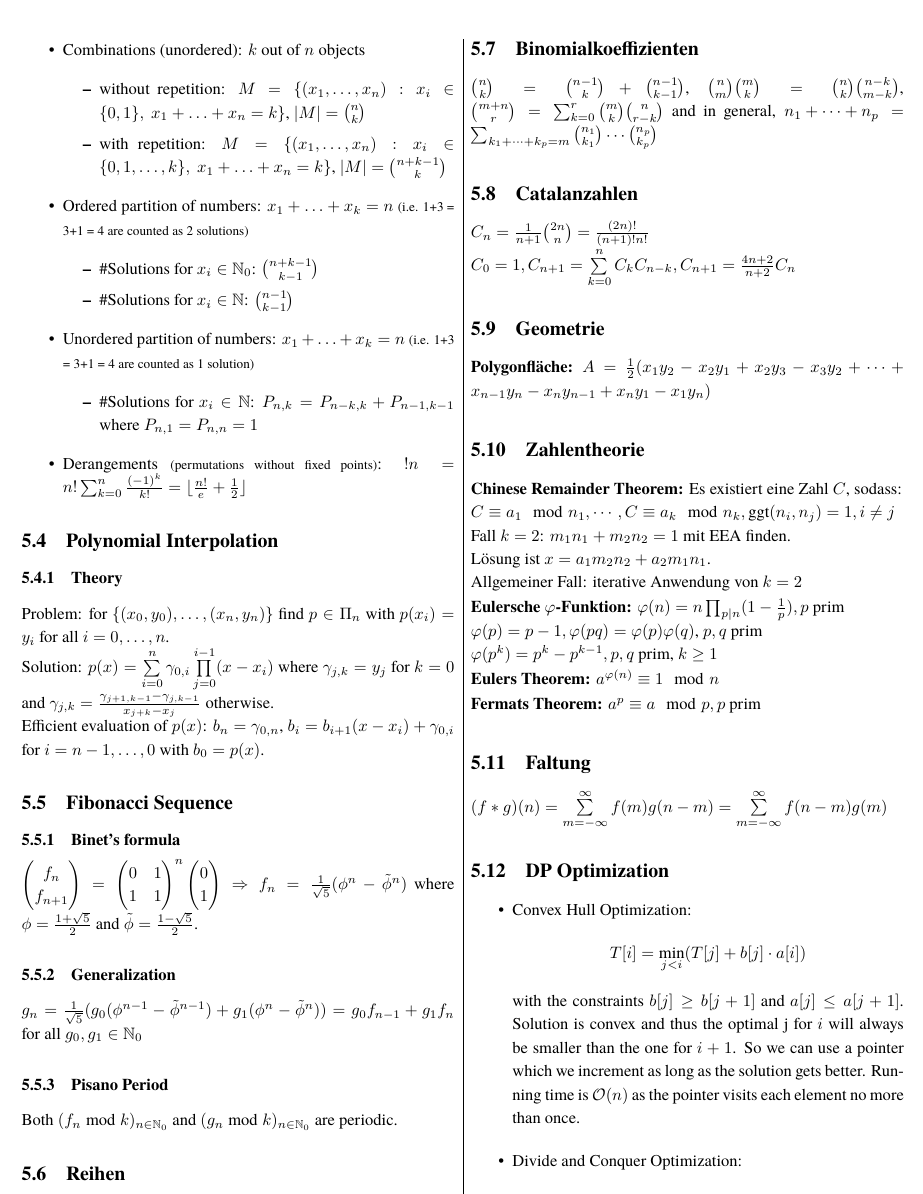
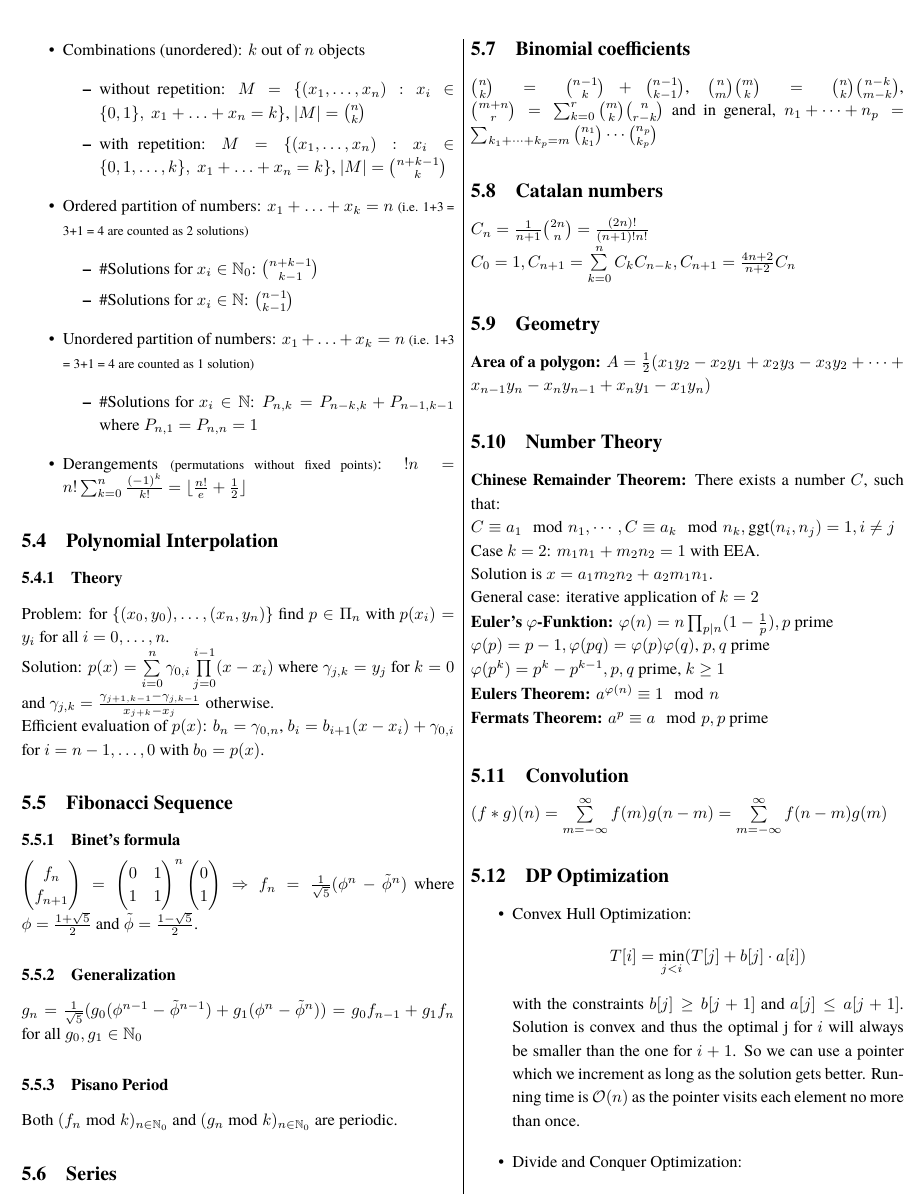
Before and after one commit to mwien/tcr, a LaTeX document (tcr_main.tex): part of page 14 of 25, cut so that both start at the same text. The pictures show the PDF file tcr_main.pdf that the author committed with the source.

Commit message:
some fixes

```diff
--- a/tcr_main.tex
+++ b/tcr_main.tex
@@ -221,7 +221,7 @@ $
 \sum\limits_{i=0}^{n}ic^i=\frac{nc^{n+2}-(n+1)c^{n+1}+c}{(c-1)^2}, c\neq 1, \sum\limits_{i=0}^{\infty}ic^i=\frac{c}{(1-c)^2}, |c|<1
 $
 
-\subsection{Binomialkoeffizienten}
+\subsection{Binomial coefficients}
 $
 {n \choose k} = {n-1 \choose k} + {n-1 \choose k-1}
 $,
@@ -243,22 +243,22 @@ $
 C_0=1, C_{n+1}=\sum\limits_{k=0}^{n}C_kC_{n-k}, C_{n+1}=\frac{4n+2}{n+2}C_n
 $
 
-\subsection{Geometrie}
-\textbf{Polygonfläche:} $A=\frac{1}{2}(x_1y_2-x_2y_1+x_2y_3-x_3y_2+\dots+x_{n-1}y_n-x_ny_{n-1}+x_ny_1-x_1y_n)$
+\subsection{Geometry}
+\textbf{Area of a polygon:} $A=\frac{1}{2}(x_1y_2-x_2y_1+x_2y_3-x_3y_2+\dots+x_{n-1}y_n-x_ny_{n-1}+x_ny_1-x_1y_n)$
 
 
-\subsection{Zahlentheorie}
-\textbf{Chinese Remainder Theorem:} Es existiert eine Zahl $C$, sodass:\\
+\subsection{Number Theory}
+\textbf{Chinese Remainder Theorem:} There exists a number $C$, such that:\\
 $
 C\equiv a_1\mod n_1,\cdots, C\equiv a_k\mod n_k, \mathrm{ggt}(n_i,n_j)=1,i\neq j
 $\\
-Fall $k=2$: $m_1n_1+m_2n_2=1$ mit EEA finden.\\
-Lösung ist $x=a_1m_2n_2+a_2m_1n_1$.\\
-Allgemeiner Fall: iterative Anwendung von $k=2$
+Case $k=2$: $m_1n_1+m_2n_2=1$ with EEA.\\
+Solution is $x=a_1m_2n_2+a_2m_1n_1$.\\
+General case: iterative application of $k=2$
 
-\textbf{Eulersche $\varphi$-Funktion:} $\varphi(n)=n\prod_{p|n}(1-\frac{1}{p}),p$ prim\\
-$\varphi(p)=p-1,\varphi(pq)=\varphi(p)\varphi(q)$, $p,q$ prim\\
-$\varphi(p^k)=p^k-p^{k-1},p,q$ prim, $k\geq 1$
+\textbf{Euler's $\varphi$-Funktion:} $\varphi(n)=n\prod_{p|n}(1-\frac{1}{p}),p$ prime\\
+$\varphi(p)=p-1,\varphi(pq)=\varphi(p)\varphi(q)$, $p,q$ prime\\
+$\varphi(p^k)=p^k-p^{k-1},p,q$ prime, $k\geq 1$
 
 \textbf{Eulers Theorem:} $a^{\varphi(n)}\equiv 1\mod n$
 
@@ -266,5 +266,5 @@ $\varphi(p^k)=p^k-p^{k-1},p,q$ prim, $k\geq 1$
 
-\subsection{Faltung}
+\subsection{Convolution}
 $
 (f\ast g)(n) = \sum\limits_{m=-\infty}^{\infty}f(m)g(n-m)=\sum\limits_{m=-\infty}^{\infty}f(n-m)g(m)
 $
```
Also changed, not shown: tcr_main.pdf, tcr_main.tex (8 more changed lines), 7 other files.
